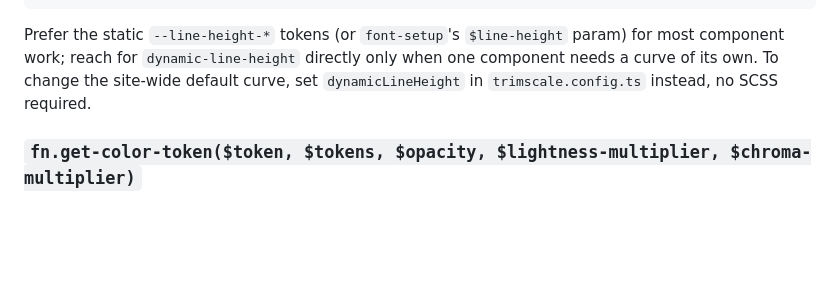
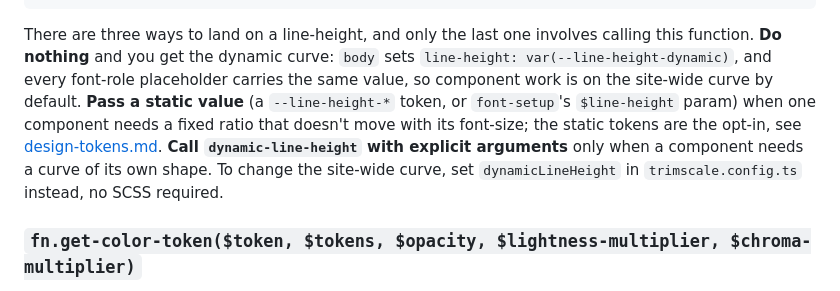
Before and after one commit to bluemountain3d/trimscale-css, a Markdown page: docs/abstracts.md, the part around one of its changes. GitHub-like rendering; blank space fills up the shorter version.

````diff
--- a/docs/abstracts.md
+++ b/docs/abstracts.md
@@ -85,7 +89,7 @@ Returns a self-scaling, unitless `clamp()` line-height ratio that re-resolves ag
 }
 ```
 
-Prefer the static `--line-height-*` tokens (or `font-setup`'s `$line-height` param) for most component work; reach for `dynamic-line-height` directly only when one component needs a curve of its own. To change the site-wide default curve, set `dynamicLineHeight` in `trimscale.config.ts` instead, no SCSS required.
+There are three ways to land on a line-height, and only the last one involves calling this function. **Do nothing** and you get the dynamic curve: `body` sets `line-height: var(--line-height-dynamic)`, and every font-role placeholder carries the same value, so component work is on the site-wide curve by default. **Pass a static value** (a `--line-height-*` token, or `font-setup`'s `$line-height` param) when one component needs a fixed ratio that doesn't move with its font-size; the static tokens are the opt-in, see [design-tokens.md](design-tokens.md#typography-tokens). **Call `dynamic-line-height` with explicit arguments** only when a component needs a curve of its own shape. To change the site-wide curve, set `dynamicLineHeight` in `trimscale.config.ts` instead, no SCSS required.
 
 ### `fn.get-color-token($token, $tokens, $opacity, $lightness-multiplier, $chroma-multiplier)`
 
````
Also changed, not shown: other parts of docs/abstracts.md (+28 -20 lines), docs/getting-started.md (+4 -3 lines), docs/why-scss.md (+10 -3 lines).
